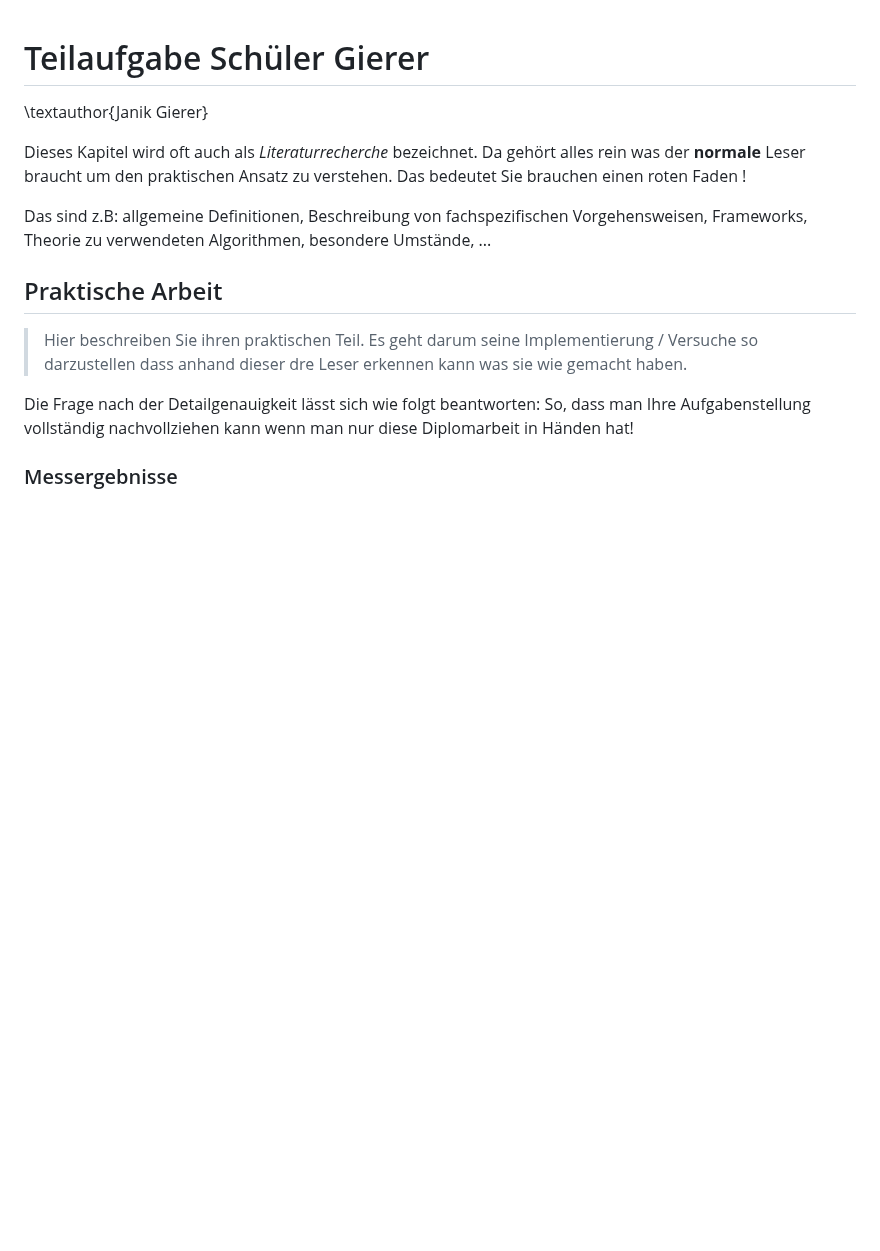
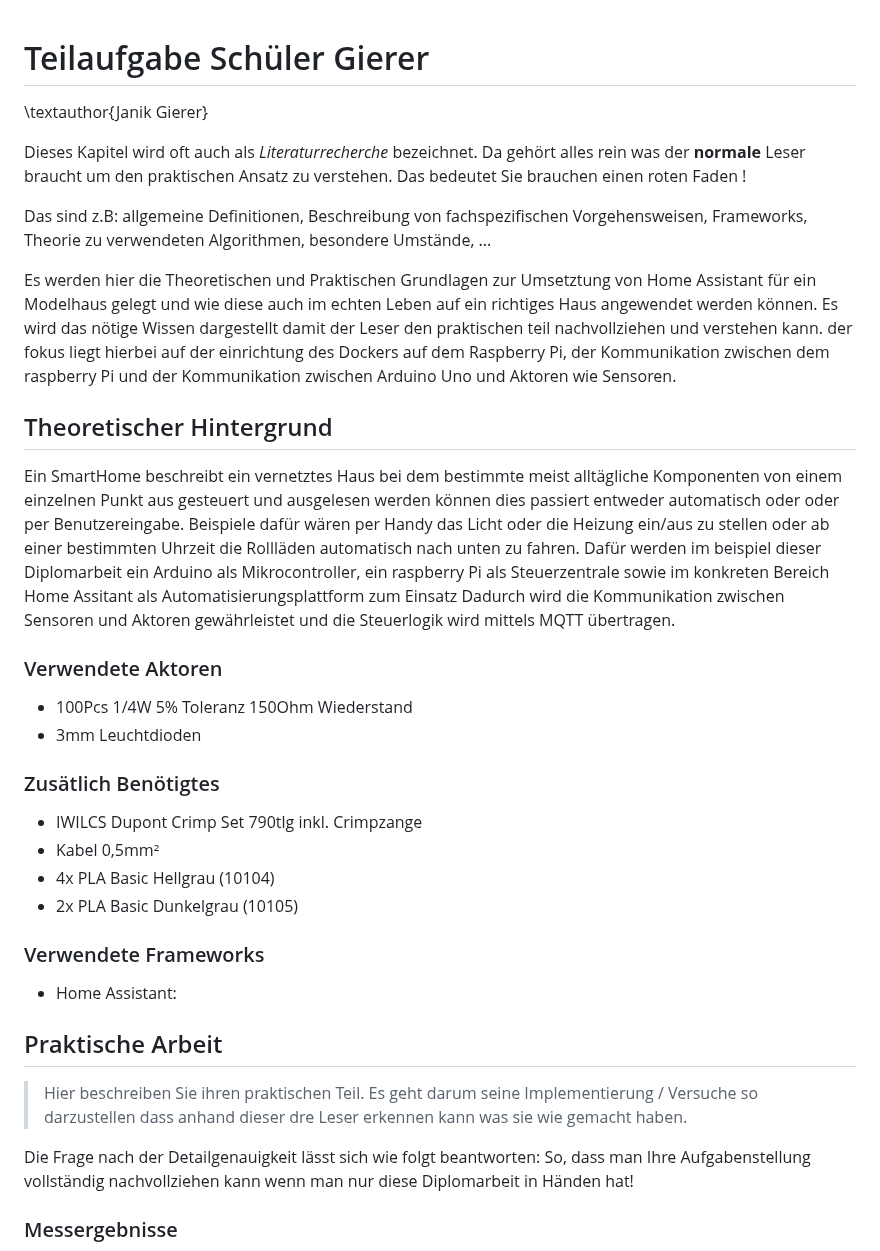
Before and after one commit to ChristianRadlingmaier/DA_SmartHome_2025-2026, a Markdown page: Diplomarbeit/31-ausarbeitung-Gierer.md, the part around the change. GitHub-like rendering; blank space fills up the shorter version.

Commit message:
Anfang mit Ausarbeitung

```diff
--- a/Diplomarbeit/31-ausarbeitung-Gierer.md
+++ b/Diplomarbeit/31-ausarbeitung-Gierer.md
@@ -4,6 +4,26 @@
 Dieses Kapitel wird oft auch als _Literaturrecherche_ bezeichnet. Da gehört alles rein was der __normale__ Leser braucht um den praktischen Ansatz zu verstehen. Das bedeutet Sie brauchen einen roten Faden !
 
 Das sind z.B: allgemeine Definitionen, Beschreibung von fachspezifischen Vorgehensweisen, Frameworks, Theorie zu verwendeten Algorithmen, besondere Umstände, ...
+
+Es werden hier die Theoretischen und Praktischen Grundlagen zur Umsetztung von Home Assistant für ein Modelhaus gelegt und wie diese auch im echten Leben auf ein richtiges Haus angewendet werden können. Es wird das nötige Wissen dargestellt damit der Leser den praktischen teil nachvollziehen und verstehen kann. der fokus liegt hierbei auf der einrichtung des Dockers auf dem Raspberry Pi, der Kommunikation zwischen dem raspberry Pi und der Kommunikation zwischen Arduino Uno und Aktoren wie Sensoren.
+
+## Theoretischer Hintergrund
+
+Ein SmartHome beschreibt ein vernetztes Haus bei dem bestimmte meist alltägliche Komponenten von einem einzelnen Punkt aus gesteuert und ausgelesen werden können dies passiert entweder automatisch oder oder per Benutzereingabe. Beispiele dafür wären per Handy das Licht oder die Heizung ein/aus zu stellen oder ab einer bestimmten Uhrzeit die Rollläden automatisch nach unten zu fahren. Dafür werden im beispiel dieser Diplomarbeit ein Arduino als Mikrocontroller, ein raspberry Pi als Steuerzentrale sowie im konkreten Bereich Home Assitant als Automatisierungsplattform zum Einsatz Dadurch wird die Kommunikation zwischen Sensoren und Aktoren gewährleistet und die Steuerlogik wird mittels MQTT übertragen.
+
+### Verwendete Aktoren
+- 100Pcs 1/4W 5% Toleranz 150Ohm Wiederstand
+- 3mm Leuchtdioden
+
+### Zusätlich Benötigtes
+- IWILCS Dupont Crimp Set 790tlg inkl. Crimpzange
+- Kabel 0,5mm²
+- 4x PLA Basic Hellgrau (10104)
+- 2x PLA Basic Dunkelgrau (10105)
+
+### Verwendete Frameworks
+- Home Assistant:
+
 
 ## Praktische Arbeit
 
```
